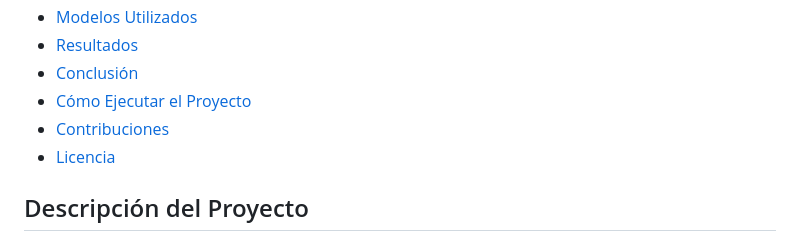
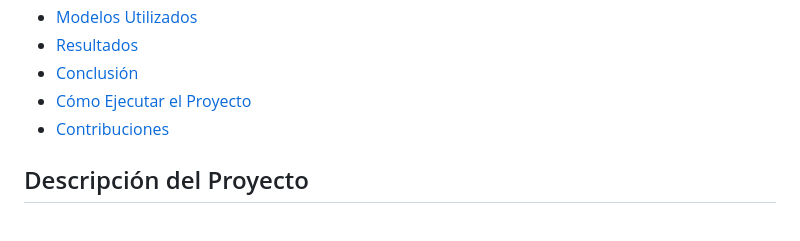
Before and after one commit to CCOcampo/Data_Analytics, a Markdown page: README.md, the part around the change. GitHub-like rendering.

Commit message:
Readme V2

```diff
--- a/README.md
+++ b/README.md
@@ -13,7 +13,6 @@ Este proyecto tiene como objetivo evaluar diferentes modelos predictivos para es
 - [Conclusión](#conclusión)
 - [Cómo Ejecutar el Proyecto](#cómo-ejecutar-el-proyecto)
 - [Contribuciones](#contribuciones)
-- [Licencia](#licencia)
 
 ## Descripción del Proyecto
 
```
